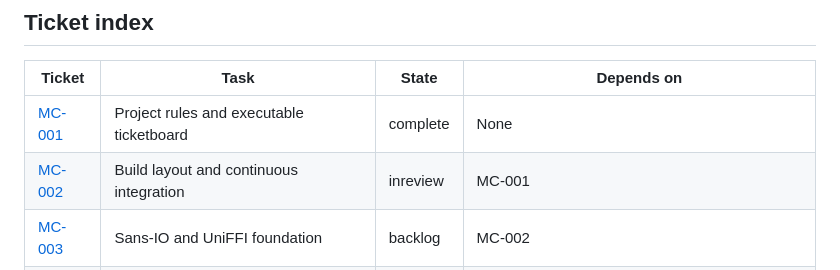
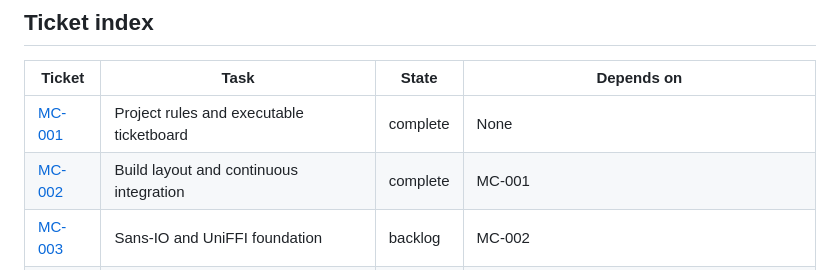
Before and after one commit to wickesjon/meshChat, a Markdown page: docs/ticketboard/README.md, the part around the change. Rendered like a GitHub page.

```diff
--- a/docs/ticketboard/README.md
+++ b/docs/ticketboard/README.md
@@ -18,7 +18,7 @@ After edits run `python tests/ticketboard/validate.py --write`; then run `python
 | Ticket | Task | State | Depends on |
 |---|---|---|---|
 | [MC-001](complete/MC-001-project-rules-and-executable-ticketboard.md) | Project rules and executable ticketboard | complete | None |
-| [MC-002](inreview/MC-002-build-layout-and-continuous-integration.md) | Build layout and continuous integration | inreview | MC-001 |
+| [MC-002](complete/MC-002-build-layout-and-continuous-integration.md) | Build layout and continuous integration | complete | MC-001 |
 | [MC-003](backlog/MC-003-sans-io-and-uniffi-foundation.md) | Sans-IO and UniFFI foundation | backlog | MC-002 |
 | [MC-004](backlog/MC-004-two-platform-ble-and-permission-feasibility.md) | Two-platform BLE and permission feasibility | backlog | MC-003 |
 | [MC-005](backlog/MC-005-platform-key-and-encrypted-store-feasibility.md) | Platform key and encrypted-store feasibility | backlog | MC-003 |
```
Also changed, not shown: AGENTS.md (+4 -0 lines), 2 other files.
